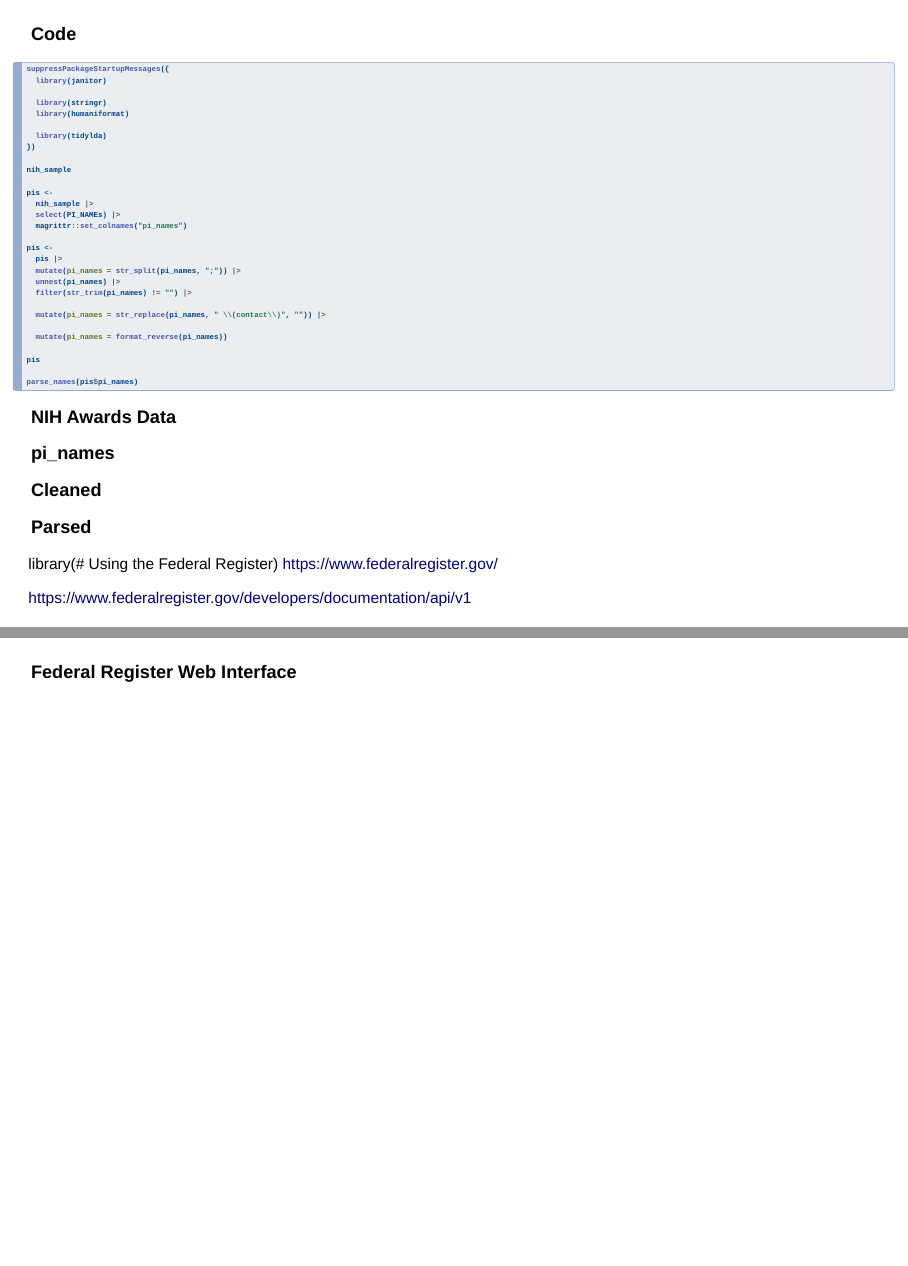
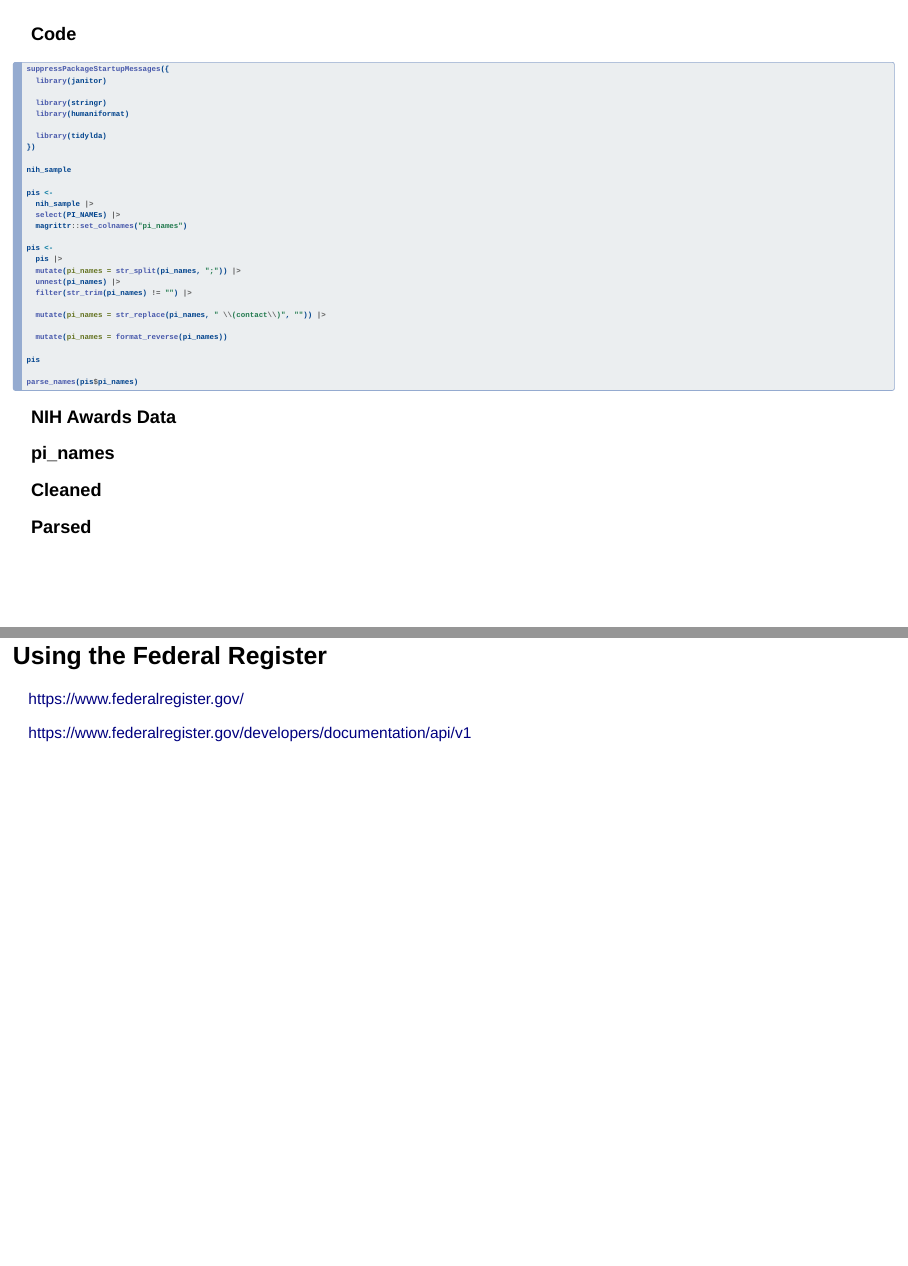
Before and after one commit to WilDoane/RGov-Workshop, a Quarto document (quarto/NLP4Policy.qmd): pages 52 and 54 of 121 before the commit and pages 52 and 53 of 121 after it, joined at a grey line. Rendered offline with R 4.5, knitr and Pandoc in place of Quarto, with nearby package versions; the code chunks are not run, so their results and figures are left out; drawn as Slidy slides in place of the format the file asks for.

Commit message:
Corrected missing section heading

```diff
--- a/quarto/NLP4Policy.qmd
+++ b/quarto/NLP4Policy.qmd
@@ -777,7 +777,7 @@ parse_names(pis$pi_names)
 
 <!---- FEDERAL REGISTER ----------------------------------------------->
 
-library(# Using the Federal Register)
+# Using the Federal Register
 <https://www.federalregister.gov/>
 
 <https://www.federalregister.gov/developers/documentation/api/v1>
```
Also changed, not shown: quarto/NLP4Policy.html.
